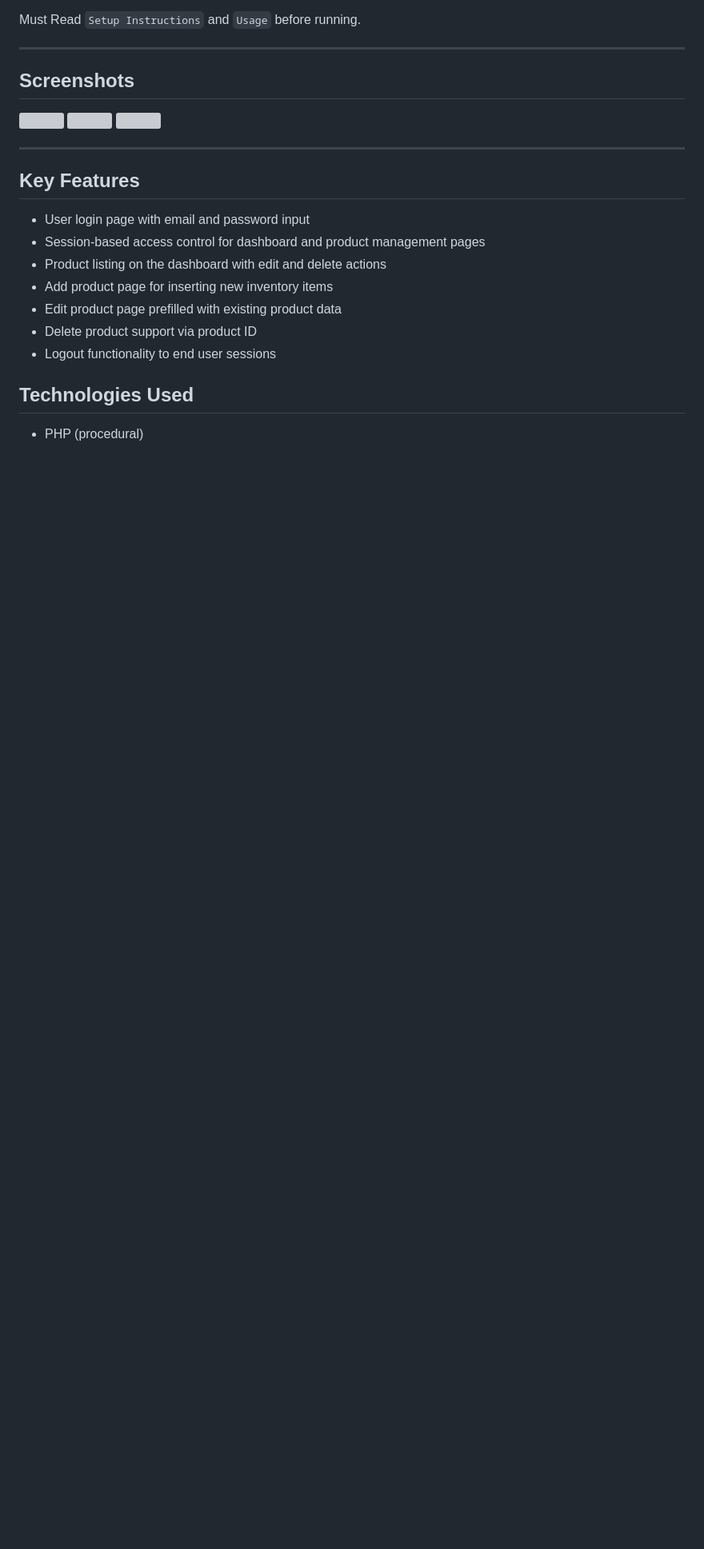
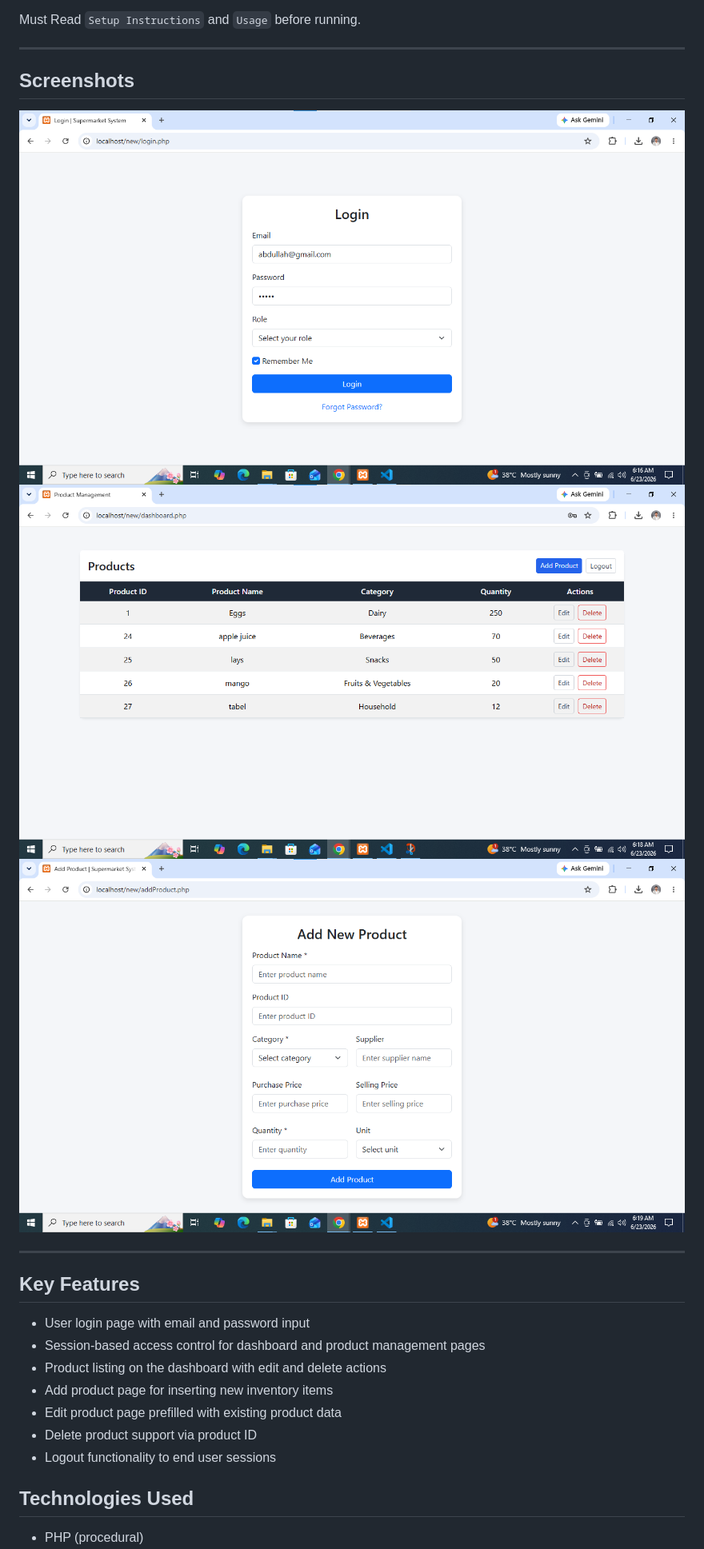
Before and after one commit to abdulahh23/Product_Management_System, a Markdown page: README.md, the part around the change. Shown at 80% size. Drawn GitHub-style; blank space fills up the shorter version; grey boxes are pictures that could not be loaded.

Commit message:
Fix README formatting and update screenshot links
Updated README.md with corrected image filenames and formatting.

```diff
--- a/README.md
+++ b/README.md
@@ -14,9 +14,9 @@ Must Read `Setup Instructions` and `Usage` before running.
 
 ##  Screenshots
 
-![](./assets/screenshot1.png)
-![](./assets/screenshot2.png)
-![](./assets/screenshot3.png)
+![](./assets/Screenshot1.png)
+![](./assets/Screenshot_2.png)
+![](./assets/Screenshot_3.png)
 
 ---
 
```
